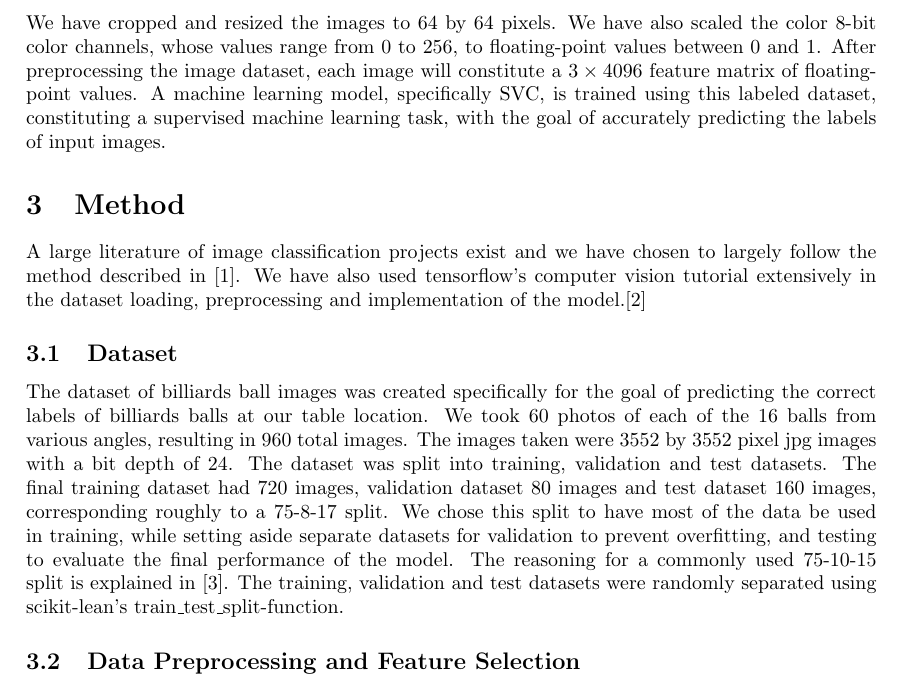
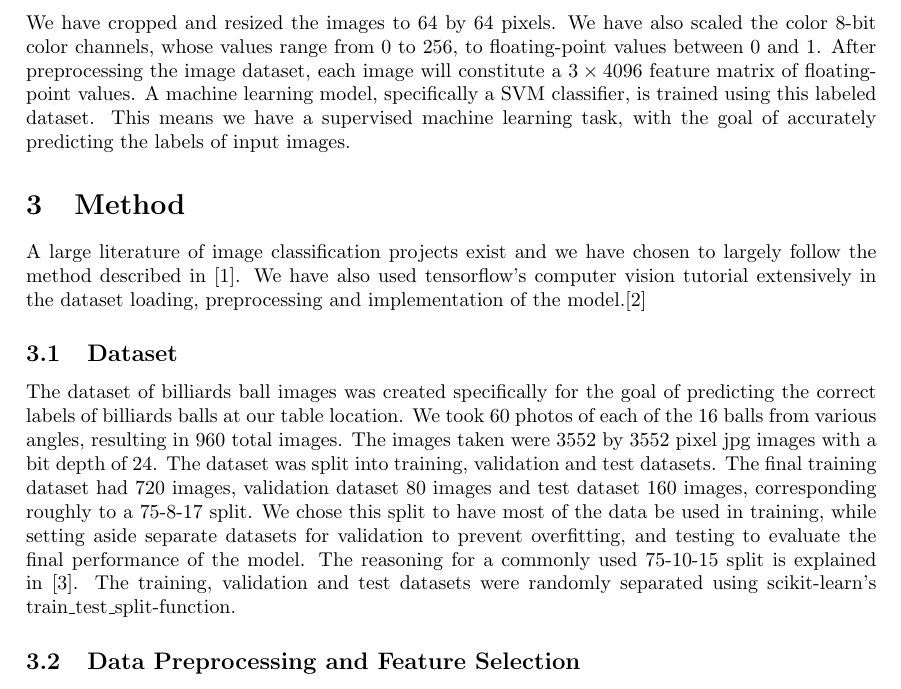
Before and after one commit to rvirtaha/ML2024, a LaTeX document (project/report.tex): part of page 1 of 8, cut so that both start at the same text. Compiled offline with pdfLaTeX.

Commit message:
tweak Problem formulation and fix typo

```diff
--- a/project/report.tex
+++ b/project/report.tex
@@ -29,7 +29,8 @@ Each image only depicts one ball. The data is therefore categorical with 16 diff
 
 We have cropped and resized the images to 64 by 64 pixels. We have also scaled the color 8-bit color channels, whose values range from 0 to 256,
 to floating-point values between 0 and 1. After preprocessing the image dataset, each image will constitute a $3\times 4096$ feature matrix of floating-point values.
-A machine learning model, specifically SVC, is trained using this labeled dataset, constituting a supervised machine learning task, with the goal of accurately predicting the labels of input images.
+A machine learning model, specifically a SVM classifier, is trained using this labeled dataset. This means we have a supervised machine learning task, with the goal of accurately
+predicting the labels of input images.
 
 \section{Method}
 \label{sec:method}
@@ -44,7 +45,7 @@ with a bit depth of 24. The dataset was split into training, validation and test
 validation dataset 80 images and test dataset 160 images, corresponding roughly to a 75-8-17 split. We chose this split to have most of the data
 be used in training, while setting aside separate datasets for validation to prevent overfitting, and testing to evaluate the final
 performance of the model. The reasoning for a commonly used 75-10-15 split is explained in \cite{josephOptimalRatioData2022}. The training,
-validation and test datasets were randomly separated using scikit-lean's train\_test\_split-function.
+validation and test datasets were randomly separated using scikit-learn's train\_test\_split-function.
 
 \subsection{Data Preprocessing and Feature Selection}
 \label{sec:data_preprocessing}
```
Also changed, not shown: project/report.pdf.
